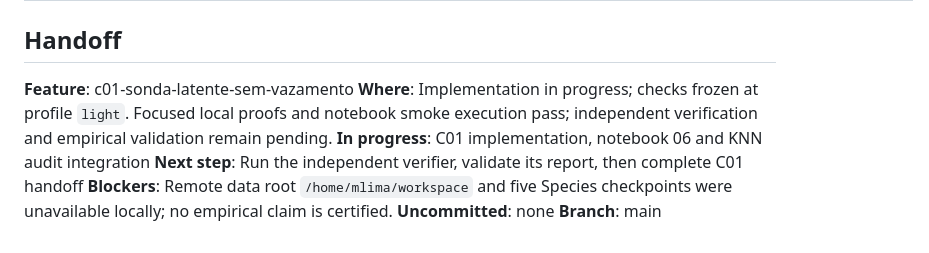
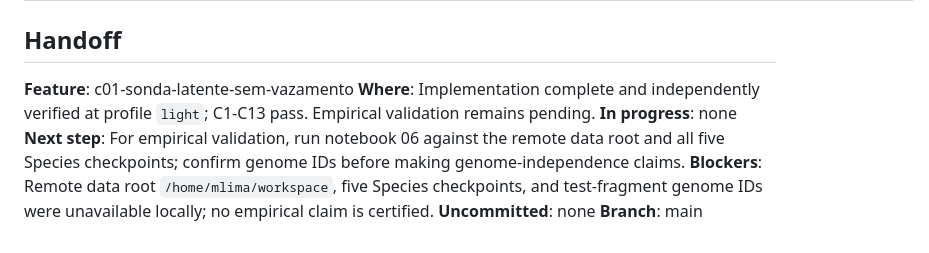
Before and after one commit to Mathe13/cnn_metagenome, a Markdown page: .specs/STATE.md, the part around the change. Rendered like a GitHub page.

Commit message:
docs(spec): close C01 verification handoff

```diff
--- a/.specs/STATE.md
+++ b/.specs/STATE.md
@@ -27,9 +27,9 @@
 ## Handoff
 
 **Feature**: c01-sonda-latente-sem-vazamento
-**Where**: Implementation in progress; checks frozen at profile `light`. Focused local proofs and notebook smoke execution pass; independent verification and empirical validation remain pending.
-**In progress**: C01 implementation, notebook 06 and KNN audit integration
-**Next step**: Run the independent verifier, validate its report, then complete C01 handoff
-**Blockers**: Remote data root `/home/mlima/workspace` and five Species checkpoints were unavailable locally; no empirical claim is certified.
+**Where**: Implementation complete and independently verified at profile `light`; C1-C13 pass. Empirical validation remains pending.
+**In progress**: none
+**Next step**: For empirical validation, run notebook 06 against the remote data root and all five Species checkpoints; confirm genome IDs before making genome-independence claims.
+**Blockers**: Remote data root `/home/mlima/workspace`, five Species checkpoints, and test-fragment genome IDs were unavailable locally; no empirical claim is certified.
 **Uncommitted**: none
 **Branch**: main
```
Also changed, not shown: 1 other file.
